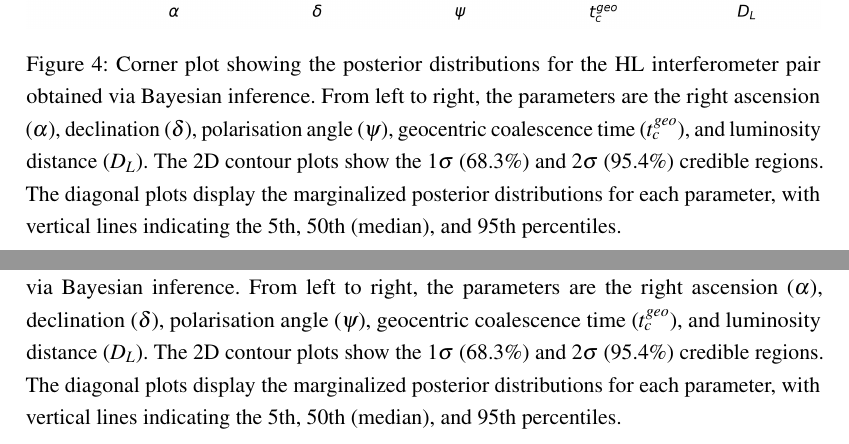
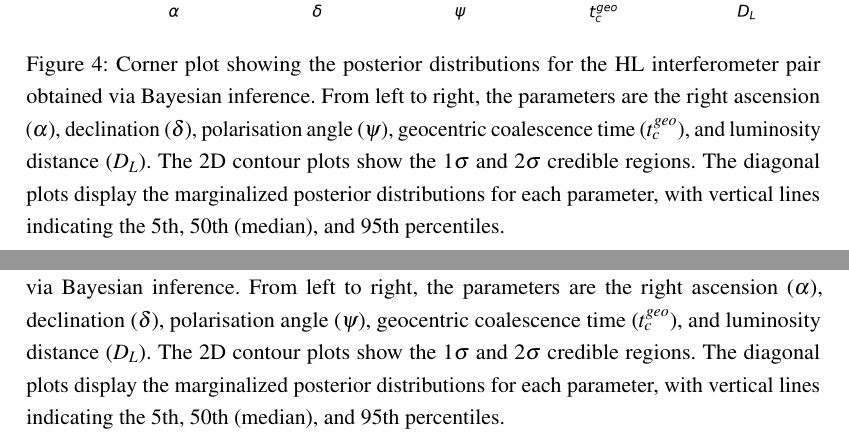
Before and after one commit to ljf441/gw-cosmology, a LaTeX document (report/report.tex): two parts of pages 8 and 12 of 20, joined at a grey line, cut so that both start at the same text. Compiled offline with pdfLaTeX.

Commit message:
report more9

```diff
--- a/report/report.tex
+++ b/report/report.tex
@@ -189,7 +189,7 @@ The median location of the source is at RA = $2.477^{+0.164}_{-0.510}$ rad and D
 
 \begin{figure}
     \includegraphics[width=\columnwidth, keepaspectratio]{../figures/corner_HL.png}
-    \caption{Corner plot showing the posterior distributions for the HL interferometer pair obtained via Bayesian inference. From left to right, the parameters are the right ascension ($\alpha$), declination ($\delta$), polarisation angle ($\psi$), geocentric coalescence time ($t_c^{geo}$), and luminosity distance ($D_L$). The 2D contour plots show the 1$\sigma$ (68.3\%) and 2$\sigma$ (95.4\%) credible regions. The diagonal plots display the marginalized posterior distributions for each parameter, with vertical lines indicating the 5th, 50th (median), and 95th percentiles.}
+    \caption{Corner plot showing the posterior distributions for the HL interferometer pair obtained via Bayesian inference. From left to right, the parameters are the right ascension ($\alpha$), declination ($\delta$), polarisation angle ($\psi$), geocentric coalescence time ($t_c^{geo}$), and luminosity distance ($D_L$). The 2D contour plots show the 1$\sigma$ and 2$\sigma$ credible regions. The diagonal plots display the marginalized posterior distributions for each parameter, with vertical lines indicating the 5th, 50th (median), and 95th percentiles.}
     \label{fig:posterior_hl}
 \end{figure}
 
@@ -218,7 +218,7 @@ Table~\ref{tab:areas} summarises the sky areas for the matched filtering and Bay
 
 \begin{figure}
     \includegraphics[width=\columnwidth, keepaspectratio]{../figures/corner_HLV.png}
-    \caption{Corner plot showing the posterior distributions for all interferometer pairs obtained via Bayesian inference. From left to right, the parameters are the right ascension ($\alpha$), declination ($\delta$), polarisation angle ($\psi$), geocentric coalescence time ($t_c^{geo}$), and luminosity distance ($D_L$). The 2D contour plots show the 1$\sigma$ (68.3\%) and 2$\sigma$ (95.4\%) credible regions. The diagonal plots display the marginalized posterior distributions for each parameter, with vertical lines indicating the 5th, 50th (median), and 95th percentiles.}
+    \caption{Corner plot showing the posterior distributions for all interferometer pairs obtained via Bayesian inference. From left to right, the parameters are the right ascension ($\alpha$), declination ($\delta$), polarisation angle ($\psi$), geocentric coalescence time ($t_c^{geo}$), and luminosity distance ($D_L$). The 2D contour plots show the 1$\sigma$ and 2$\sigma$ credible regions. The diagonal plots display the marginalized posterior distributions for each parameter, with vertical lines indicating the 5th, 50th (median), and 95th percentiles.}
     \label{fig:posterior_hlv}
 \end{figure}
 
```
Also changed, not shown: 2 other files.
